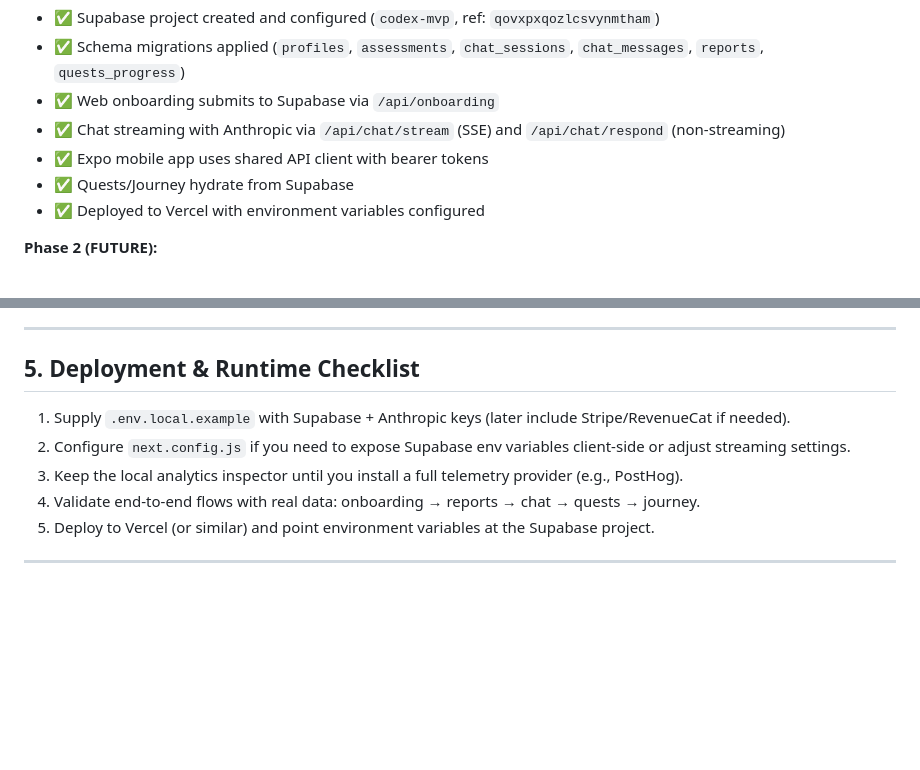
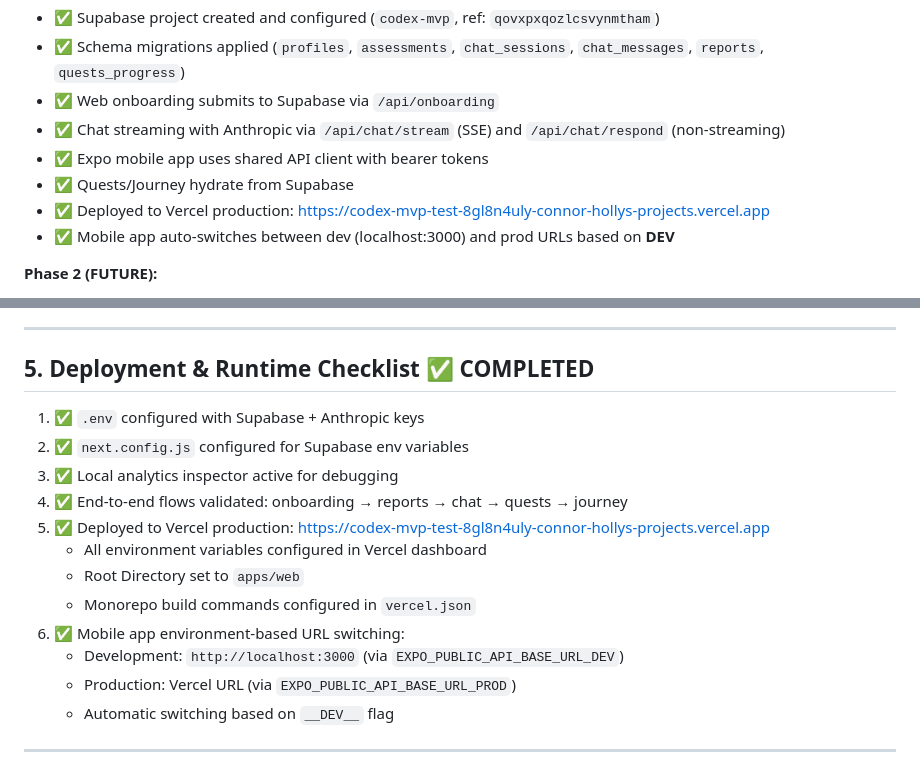
Before and after one commit to connorholly11/codex-mvp-test, a Markdown page: docs/IMPLEMENTING_SUPABASE_ANTHROPIC.md, 2 parts joined by grey strips. Drawn GitHub-style; blank space fills up the shorter version.

Commit message:
Update documentation with production deployment details
- Added Vercel production URL to both START_HERE.md and implementation docs
- Updated status to reflect completed deployment
- Documented mobile app environment-based URL switching
- Updated environment variables section with dev/prod URLs

Production: https://codex-mvp-test-8gl8n4uly-connor-hollys-projects.vercel.app

🤖 Generated with [Claude Code](https://claude.com/claude-code)

Co-Authored-By: Claude <noreply@anthropic.com>

```diff
--- a/docs/IMPLEMENTING_SUPABASE_ANTHROPIC.md
+++ b/docs/IMPLEMENTING_SUPABASE_ANTHROPIC.md
@@ -11,7 +11,8 @@ This document records everything needed to evolve the local-only prototype into
 - ✅ Chat streaming with Anthropic via `/api/chat/stream` (SSE) and `/api/chat/respond` (non-streaming)
 - ✅ Expo mobile app uses shared API client with bearer tokens
 - ✅ Quests/Journey hydrate from Supabase
-- ✅ Deployed to Vercel with environment variables configured
+- ✅ Deployed to Vercel production: https://codex-mvp-test-8gl8n4uly-connor-hollys-projects.vercel.app
+- ✅ Mobile app auto-switches between dev (localhost:3000) and prod URLs based on __DEV__
 
 **Phase 2 (FUTURE):**
 - 📋 Subscriptions/Payments (Stripe/RevenueCat)
@@ -112,13 +113,20 @@ Action items:
 
 ---
 
-## 5. Deployment & Runtime Checklist
+## 5. Deployment & Runtime Checklist ✅ COMPLETED
 
-1. Supply `.env.local.example` with Supabase + Anthropic keys (later include Stripe/RevenueCat if needed).
-2. Configure `next.config.js` if you need to expose Supabase env variables client-side or adjust streaming settings.
-3. Keep the local analytics inspector until you install a full telemetry provider (e.g., PostHog).
-4. Validate end-to-end flows with real data: onboarding → reports → chat → quests → journey.
-5. Deploy to Vercel (or similar) and point environment variables at the Supabase project.
+1. ✅ `.env` configured with Supabase + Anthropic keys
+2. ✅ `next.config.js` configured for Supabase env variables
+3. ✅ Local analytics inspector active for debugging
+4. ✅ End-to-end flows validated: onboarding → reports → chat → quests → journey
+5. ✅ Deployed to Vercel production: https://codex-mvp-test-8gl8n4uly-connor-hollys-projects.vercel.app
+   - All environment variables configured in Vercel dashboard
+   - Root Directory set to `apps/web`
+   - Monorepo build commands configured in `vercel.json`
+6. ✅ Mobile app environment-based URL switching:
+   - Development: `http://localhost:3000` (via `EXPO_PUBLIC_API_BASE_URL_DEV`)
+   - Production: Vercel URL (via `EXPO_PUBLIC_API_BASE_URL_PROD`)
+   - Automatic switching based on `__DEV__` flag
 
 ---
 
```
Also changed, not shown: START_HERE.md (+7 -4 lines).
